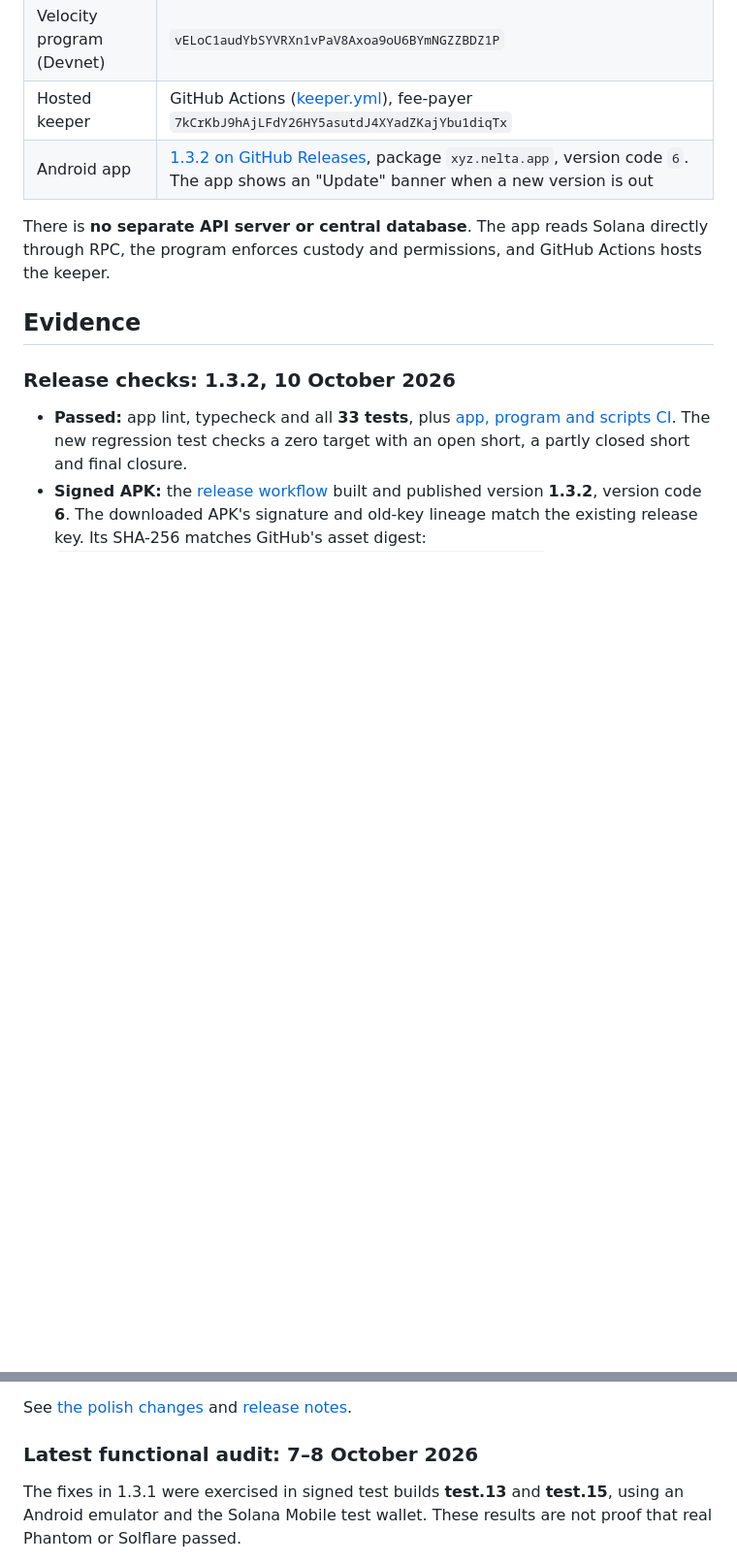
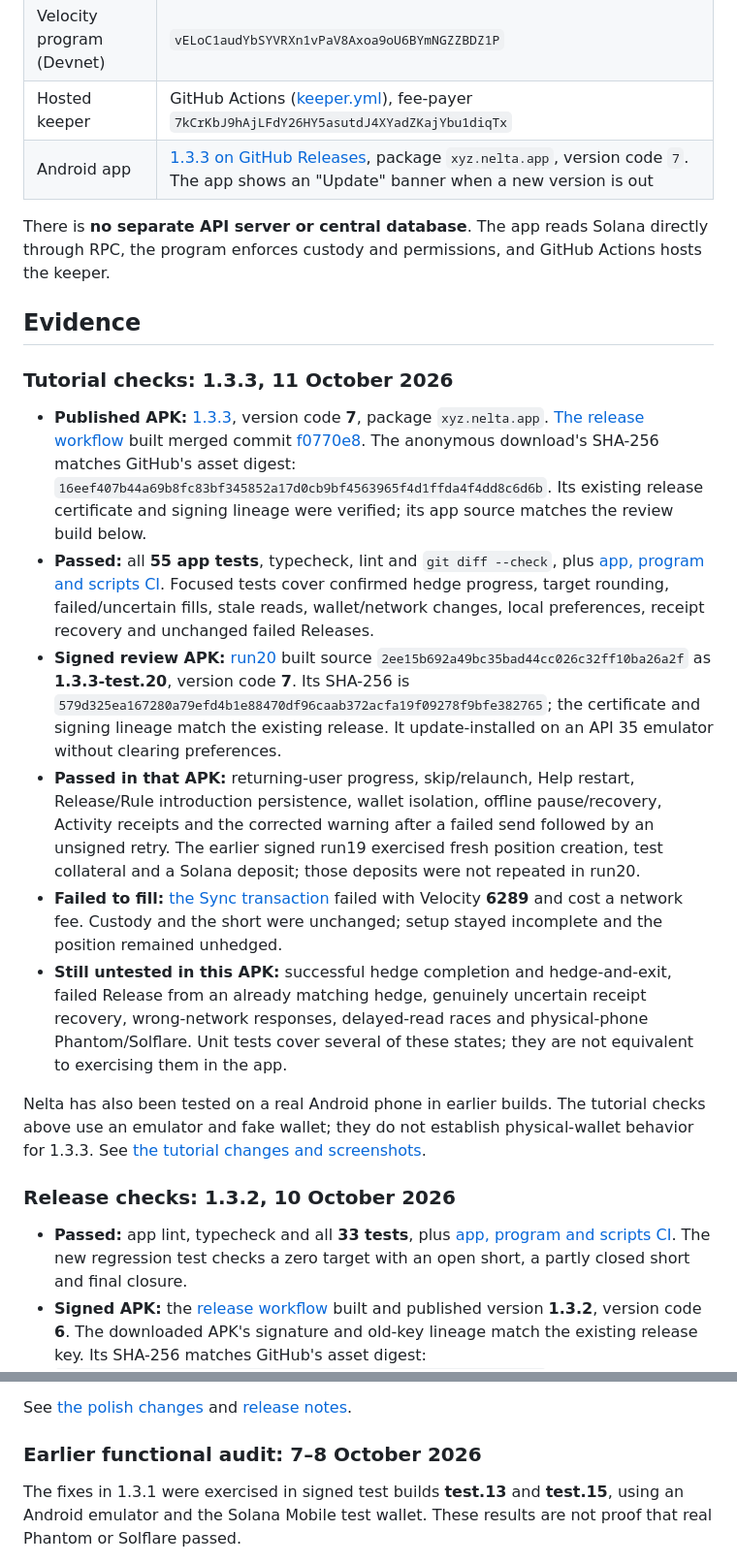
Before and after one commit to CryptoZephyr/nelta, a Markdown page: README.md, 2 parts joined by grey strips. Shown at 97% size. Drawn GitHub-style; blank space fills up the shorter version.

```diff
--- a/README.md
+++ b/README.md
@@ -107,11 +117,22 @@ The latest audit did **not** complete the full hedge flow: Velocity rejected the
 | Nelta program (Devnet) | `9Rk99npYk6kwtEx7MVuq2SWyr1WQQ7f9S9i8mXY4iJ4R` |
 | Velocity program (Devnet) | `vELoC1audYbSYVRXn1vPaV8Axoa9oU6BYmNGZZBDZ1P` |
 | Hosted keeper | GitHub Actions ([keeper.yml](.github/workflows/keeper.yml)), fee-payer `7kCrKbJ9hAjLFdY26HY5asutdJ4XYadZKajYbu1diqTx` |
-| Android app | [1.3.2 on GitHub Releases](https://github.com/CryptoZephyr/nelta/releases/tag/v1.3.2), package `xyz.nelta.app`, version code `6`. The app shows an "Update" banner when a new version is out |
+| Android app | [1.3.3 on GitHub Releases](https://github.com/CryptoZephyr/nelta/releases/tag/v1.3.3), package `xyz.nelta.app`, version code `7`. The app shows an "Update" banner when a new version is out |
 
 There is **no separate API server or central database**. The app reads Solana directly through RPC, the program enforces custody and permissions, and GitHub Actions hosts the keeper.
 
 ## Evidence
+
+### Tutorial checks: 1.3.3, 11 October 2026
+
+- **Published APK:** [1.3.3](https://github.com/CryptoZephyr/nelta/releases/download/v1.3.3/nelta.apk), version code **7**, package `xyz.nelta.app`. [The release workflow](https://github.com/CryptoZephyr/nelta/actions/runs/38141674028) built merged commit [f0770e8](https://github.com/CryptoZephyr/nelta/commit/f0770e88a93884c12646c28a7dd85507a2716633). The anonymous download's SHA-256 matches GitHub's asset digest: `16eef407b44a69b8fc83bf345852a17d0cb9bf4563965f4d1ffda4f4dd8c6d6b`. Its existing release certificate and signing lineage were verified; its app source matches the review build below.
+- **Passed:** all **55 app tests**, typecheck, lint and `git diff --check`, plus [app, program and scripts CI](https://github.com/CryptoZephyr/nelta/pull/26/checks). Focused tests cover confirmed hedge progress, target rounding, failed/uncertain fills, stale reads, wallet/network changes, local preferences, receipt recovery and unchanged failed Releases.
+- **Signed review APK:** [run20](https://github.com/CryptoZephyr/nelta/actions/runs/38138886626) built source `2ee15b692a49bc35bad44cc026c32ff10ba26a2f` as **1.3.3-test.20**, version code **7**. Its SHA-256 is `579d325ea167280a79efd4b1e88470df96caab372acfa19f09278f9bfe382765`; the certificate and signing lineage match the existing release. It update-installed on an API 35 emulator without clearing preferences.
+- **Passed in that APK:** returning-user progress, skip/relaunch, Help restart, Release/Rule introduction persistence, wallet isolation, offline pause/recovery, Activity receipts and the corrected warning after a failed send followed by an unsigned retry. The earlier signed run19 exercised fresh position creation, test collateral and a Solana deposit; those deposits were not repeated in run20.
+- **Failed to fill:** [the Sync transaction](https://explorer.solana.com/tx/3znrirwC3SLEWVbYsdYaGj2A6nwEX7zqStacPS4eJ5xRYPgPgmmWCLf1xJKjWWxGoqBisUWupZwZ3fjnGQzxFUfS?cluster=devnet) failed with Velocity **6289** and cost a network fee. Custody and the short were unchanged; setup stayed incomplete and the position remained unhedged.
+- **Still untested in this APK:** successful hedge completion and hedge-and-exit, failed Release from an already matching hedge, genuinely uncertain receipt recovery, wrong-network responses, delayed-read races and physical-phone Phantom/Solflare. Unit tests cover several of these states; they are not equivalent to exercising them in the app.
+
+Nelta has also been tested on a real Android phone in earlier builds. The tutorial checks above use an emulator and fake wallet; they do not establish physical-wallet behavior for 1.3.3. See [the tutorial changes and screenshots](https://github.com/CryptoZephyr/nelta/pull/26).
 
 ### Release checks: 1.3.2, 10 October 2026
 
@@ -121,7 +142,7 @@ There is **no separate API server or central database**. The app reads Solana di
 
 See [the polish changes](https://github.com/CryptoZephyr/nelta/pull/25) and [release notes](https://github.com/CryptoZephyr/nelta/releases/tag/v1.3.2).
 
-### Latest functional audit: 7–8 October 2026
+### Earlier functional audit: 7–8 October 2026
 
 The fixes in 1.3.1 were exercised in signed test builds **test.13** and **test.15**, using an Android emulator and the Solana Mobile test wallet. These results are not proof that real Phantom or Solflare passed.
 
```
Also changed, not shown: other parts of README.md (+19 -10 lines).
